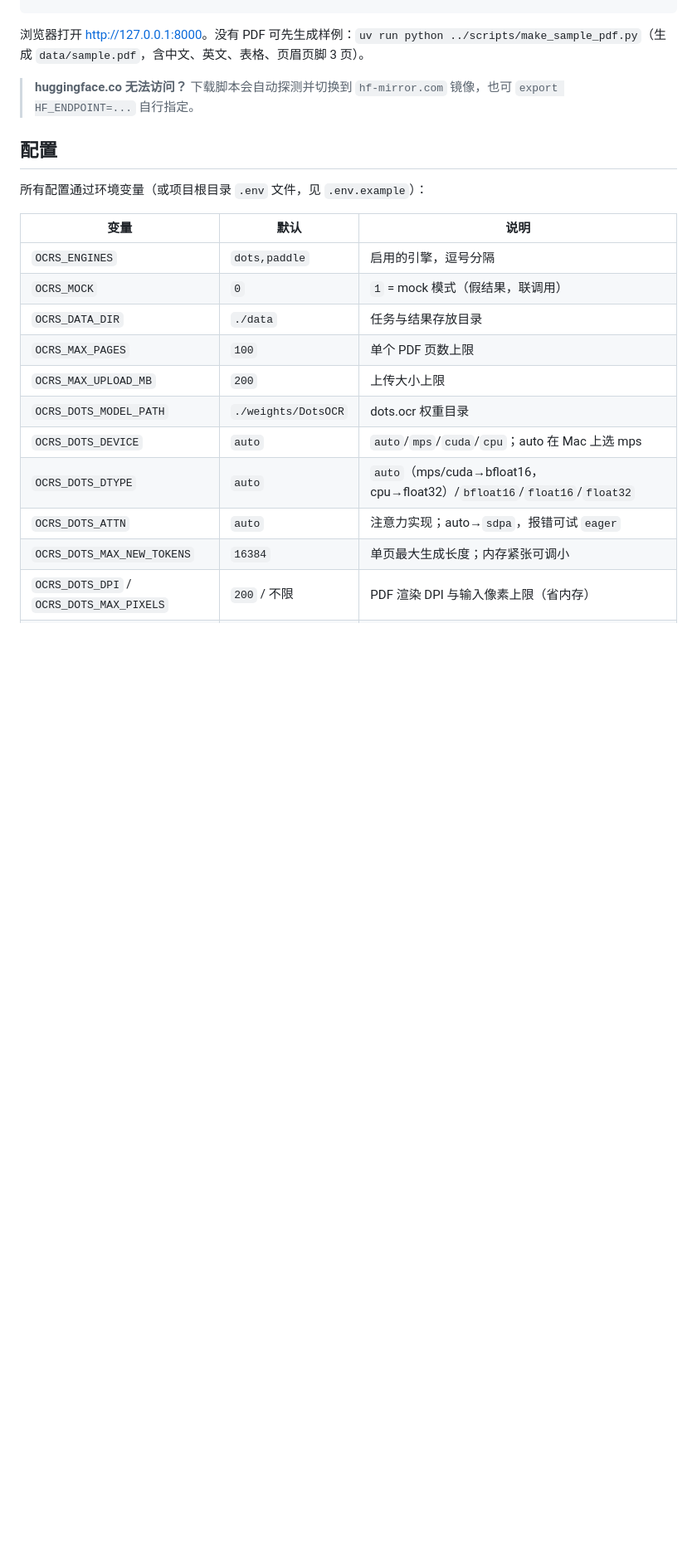
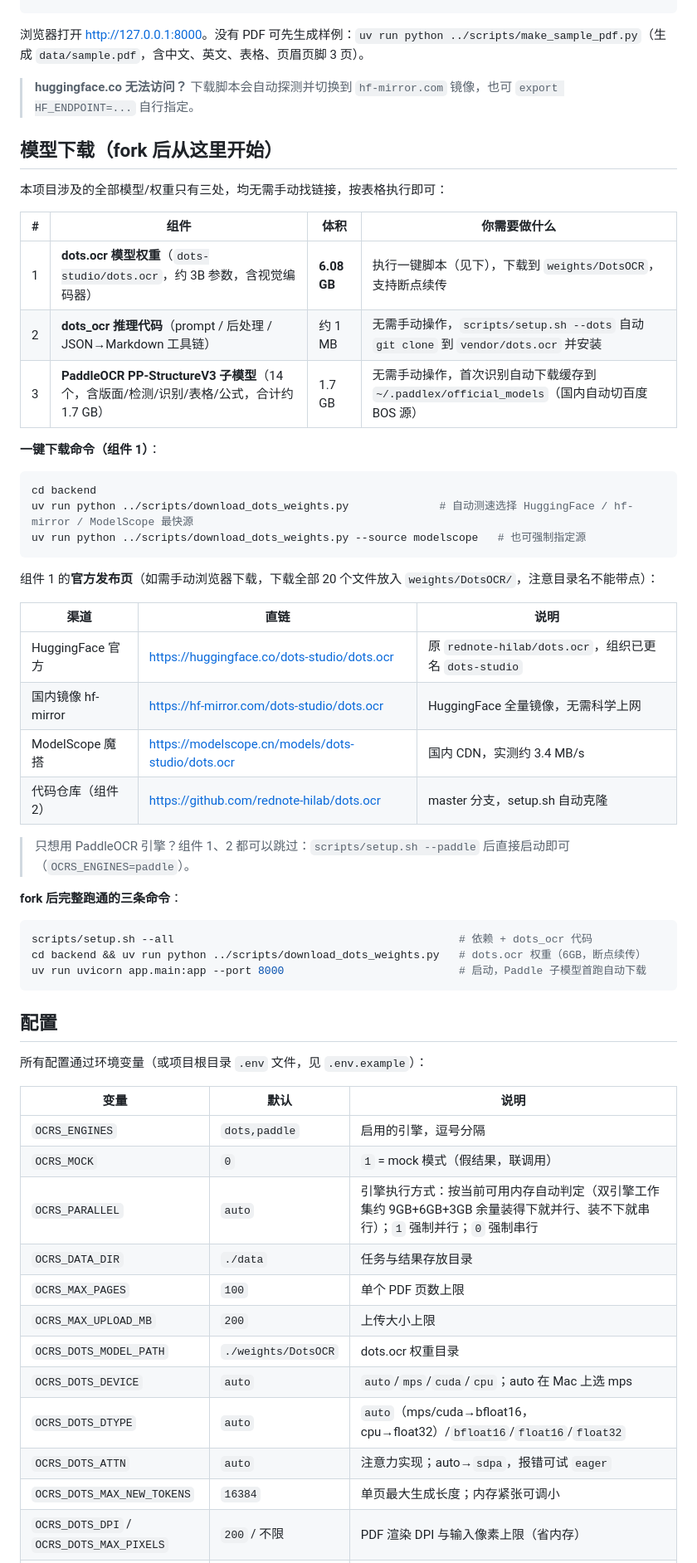
Before and after one commit to ByteTitan-star/ocrs, a Markdown page: README.md, the part around one of its changes. Shown at 83% size. Drawn GitHub-style; blank space fills up the shorter version.

Commit message:
docs(readme): 新增模型下载专节（fork 一键跑通）
- 明确三处模型/权重的获取方式：dots.ocr 权重（6.08GB，HF/hf-mirror/ModelScope
  三渠道直链 + download_dots_weights.py 一键断点续传）、dots_ocr 代码
  （setup.sh 自动克隆）、PaddleOCR 子模型（首跑自动下载）
- 附 fork 后三条命令完整跑通路径；补充 OCRS_PARALLEL / OCRS_PADDLE_PROFILE
  配置说明与 Mac 实测耗时数据

````diff
--- a/README.md
+++ b/README.md
@@ -59,6 +59,43 @@ uv run uvicorn app.main:app --port 8000
 
 > **huggingface.co 无法访问？** 下载脚本会自动探测并切换到 `hf-mirror.com` 镜像，也可 `export HF_ENDPOINT=...` 自行指定。
 
+## 模型下载（fork 后从这里开始）
+
+本项目涉及的全部模型/权重只有三处，均无需手动找链接，按表格执行即可：
+
+| # | 组件 | 体积 | 你需要做什么 |
+| --- | --- | --- | --- |
+| 1 | **dots.ocr 模型权重**（`dots-studio/dots.ocr`，约 3B 参数，含视觉编码器） | **6.08 GB** | 执行一键脚本（见下），下载到 `weights/DotsOCR`，支持断点续传 |
+| 2 | **dots_ocr 推理代码**（prompt / 后处理 / JSON→Markdown 工具链） | 约 1 MB | 无需手动操作，`scripts/setup.sh --dots` 自动 `git clone` 到 `vendor/dots.ocr` 并安装 |
+| 3 | **PaddleOCR PP-StructureV3 子模型**（14 个，含版面/检测/识别/表格/公式，合计约 1.7 GB） | 1.7 GB | 无需手动操作，首次识别自动下载缓存到 `~/.paddlex/official_models`（国内自动切百度 BOS 源） |
+
+**一键下载命令（组件 1）**：
+
+```bash
+cd backend
+uv run python ../scripts/download_dots_weights.py              # 自动测速选择 HuggingFace / hf-mirror / ModelScope 最快源
+uv run python ../scripts/download_dots_weights.py --source modelscope   # 也可强制指定源
+```
+
+组件 1 的**官方发布页**（如需手动浏览器下载，下载全部 20 个文件放入 `weights/DotsOCR/`，注意目录名不能带点）：
+
+| 渠道 | 直链 | 说明 |
+| --- | --- | --- |
+| HuggingFace 官方 | <https://huggingface.co/dots-studio/dots.ocr> | 原 `rednote-hilab/dots.ocr`，组织已更名 `dots-studio` |
+| 国内镜像 hf-mirror | <https://hf-mirror.com/dots-studio/dots.ocr> | HuggingFace 全量镜像，无需科学上网 |
+| ModelScope 魔搭 | <https://modelscope.cn/models/dots-studio/dots.ocr> | 国内 CDN，实测约 3.4 MB/s |
+| 代码仓库（组件 2） | <https://github.com/rednote-hilab/dots.ocr> | master 分支，setup.sh 自动克隆 |
+
+> 只想用 PaddleOCR 引擎？组件 1、2 都可以跳过：`scripts/setup.sh --paddle` 后直接启动即可（`OCRS_ENGINES=paddle`）。
+
+**fork 后完整跑通的三条命令**：
+
+```bash
+scripts/setup.sh --all                                            # 依赖 + dots_ocr 代码
+cd backend && uv run python ../scripts/download_dots_weights.py   # dots.ocr 权重（6GB，断点续传）
+uv run uvicorn app.main:app --port 8000                           # 启动，Paddle 子模型首跑自动下载
+```
+
 ## 配置
 
 所有配置通过环境变量（或项目根目录 `.env` 文件，见 `.env.example`）：
@@ -67,6 +104,7 @@ uv run uvicorn app.main:app --port 8000
 | --- | --- | --- |
 | `OCRS_ENGINES` | `dots,paddle` | 启用的引擎，逗号分隔 |
 | `OCRS_MOCK` | `0` | `1` = mock 模式（假结果，联调用） |
+| `OCRS_PARALLEL` | `auto` | 引擎执行方式：按当前可用内存自动判定（双引擎工作集约 9GB+6GB+3GB 余量装得下就并行、装不下就串行）；`1` 强制并行；`0` 强制串行 |
 | `OCRS_DATA_DIR` | `./data` | 任务与结果存放目录 |
 | `OCRS_MAX_PAGES` | `100` | 单个 PDF 页数上限 |
 | `OCRS_MAX_UPLOAD_MB` | `200` | 上传大小上限 |
````
Also changed, not shown: other parts of README.md (+3 -1 lines).
